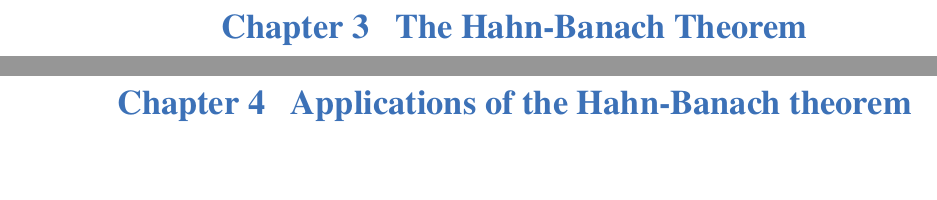
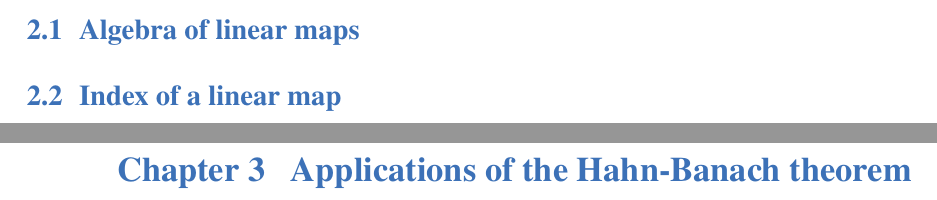
Before and after one commit to peiyade/Peter.D.Lax_Exercises, a LaTeX book (elegantbook-en.tex): two parts of pages 6 and 7 of 41 before the commit and two parts of pages 5 and 6 of 40 after it, joined at a grey line, cut at the place of the change, the shorter picture padded with empty space. Compiled offline with XeLaTeX; a missing font is replaced by an installed copy or a similar font.

Commit message:
Updates from Overleaf

```diff
--- a/elegantbook-en.tex
+++ b/elegantbook-en.tex
@@ -35,11 +35,10 @@
 
 \chapter{Linear spaces}
 
+\chapter{Linear maps}
+\section{Algebra of linear maps}
+\section{Index of a linear map}
 
-
-\chapter{Linear maps}
-
-\chapter{The Hahn-Banach Theorem}
 
 \chapter{Applications of the Hahn-Banach theorem}
 
```
